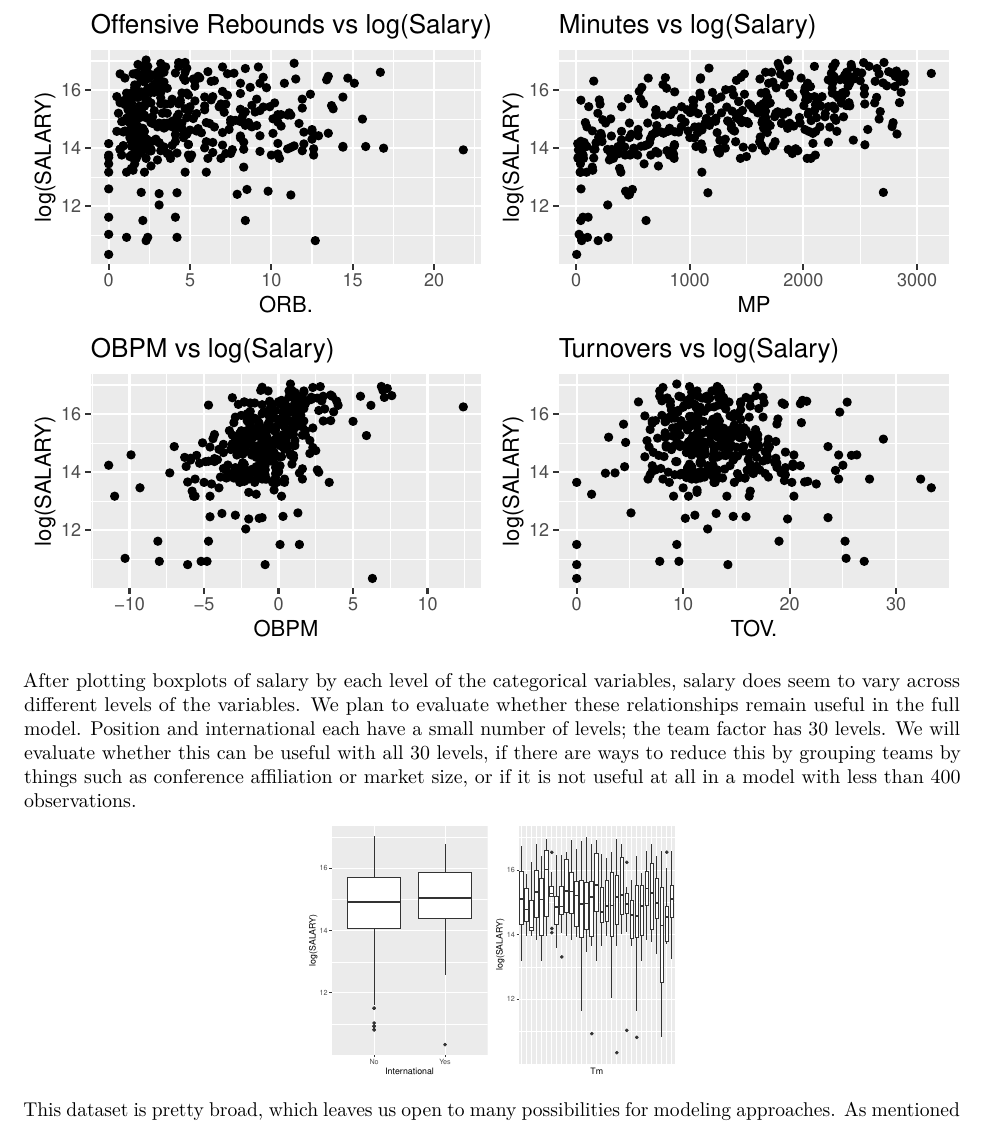
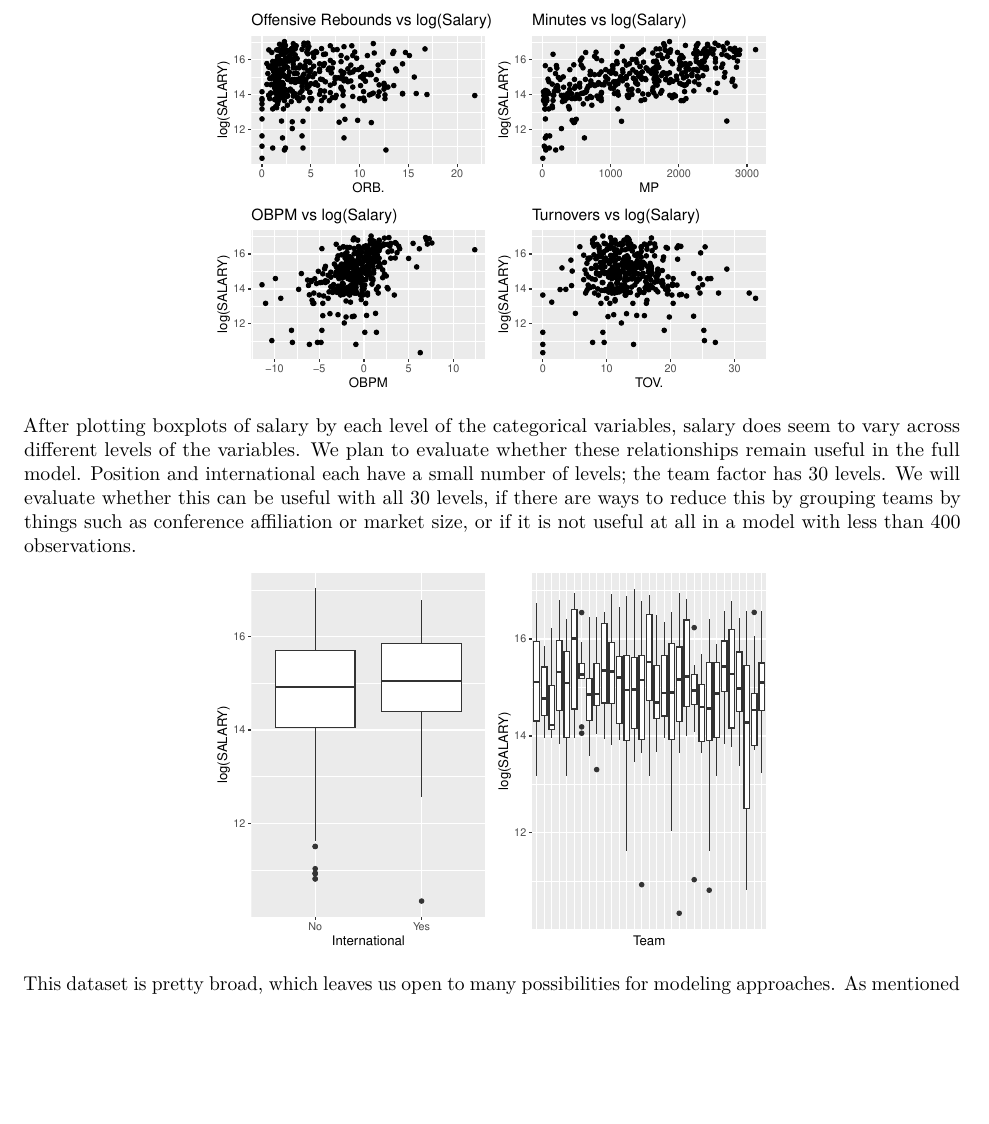
Before and after one commit to mchugh118/stat6950_nba, an R Markdown document (eda.Rmd): part of page 4 of 4, cut so that both start at the same text, the shorter picture padded with empty space. Rendered offline with R 4.5, knitr and Pandoc, then LaTeX, with nearby package versions.

Commit message:
committing

````diff
--- a/eda.Rmd
+++ b/eda.Rmd
@@ -124,9 +124,9 @@ grid.arrange(orb_plot, mp_plot, obpm_plot, tov_plot, nrow = 2, ncol=2)
 
 After plotting boxplots of salary by each level of the categorical variables, salary does seem to vary across different levels of the variables. We plan to evaluate whether these relationships remain useful in the full model. Position and international each have a small number of levels; the team factor has 30 levels. We will evaluate whether this can be useful with all 30 levels, if there are ways to reduce this by grouping teams by things such as conference affiliation or market size, or if it is not useful at all in a model with less than 400 observations.
 
-```{r eda5, echo=FALSE, out.height="20%", fig.align="center"}
+```{r eda5, echo=FALSE, out.height="30%", fig.align="center"}
 intl_box <- ggplot(data, aes(x=International, y=log(SALARY))) + geom_boxplot()
-team_box <- ggplot(data, aes(x=Tm, y=log(SALARY))) + geom_boxplot() + theme(axis.text.x=element_blank(), axis.ticks.x=element_blank())
+team_box <- ggplot(data, aes(x=Tm, y=log(SALARY))) + geom_boxplot() + theme(axis.text.x=element_blank(), axis.ticks.x=element_blank()) + xlab("Team")
 grid.arrange(intl_box, team_box, nrow = 1)
 ```
 
````
Also changed, not shown: eda.pdf, eda.Rmd (2 more changed lines).
